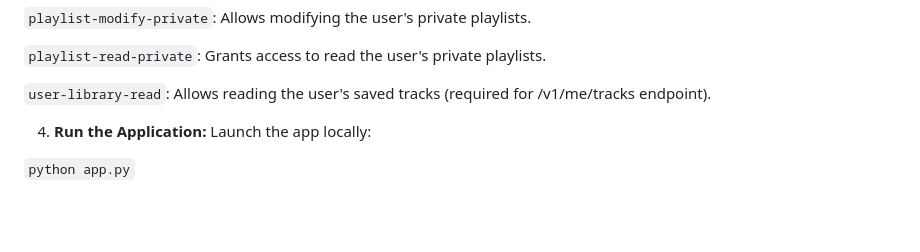
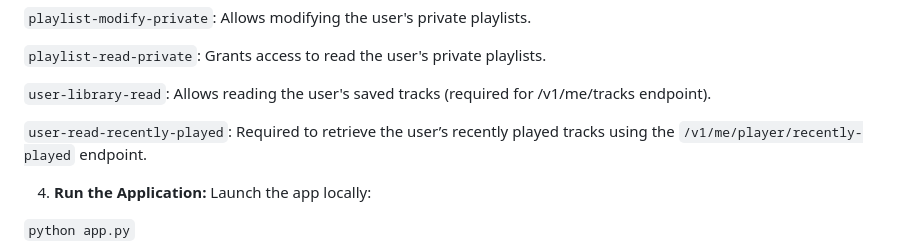
Before and after one commit to dweath411/Spotify, a Markdown page: README.md, the part around the change. GitHub-like rendering; blank space fills up the shorter version.

Commit message:
update readme and env

```diff
--- a/README.md
+++ b/README.md
@@ -71,6 +71,8 @@ SCOPE="user-top-read user-read-email playlist-modify-public playlist-modify-priv
 `playlist-read-private`: Grants access to read the user's private playlists.
 
 `user-library-read`: Allows reading the user's saved tracks (required for /v1/me/tracks endpoint).
+
+`user-read-recently-played`: Required to retrieve the user’s recently played tracks using the `/v1/me/player/recently-played` endpoint.
 
 4. **Run the Application:** Launch the app locally:
 
```
